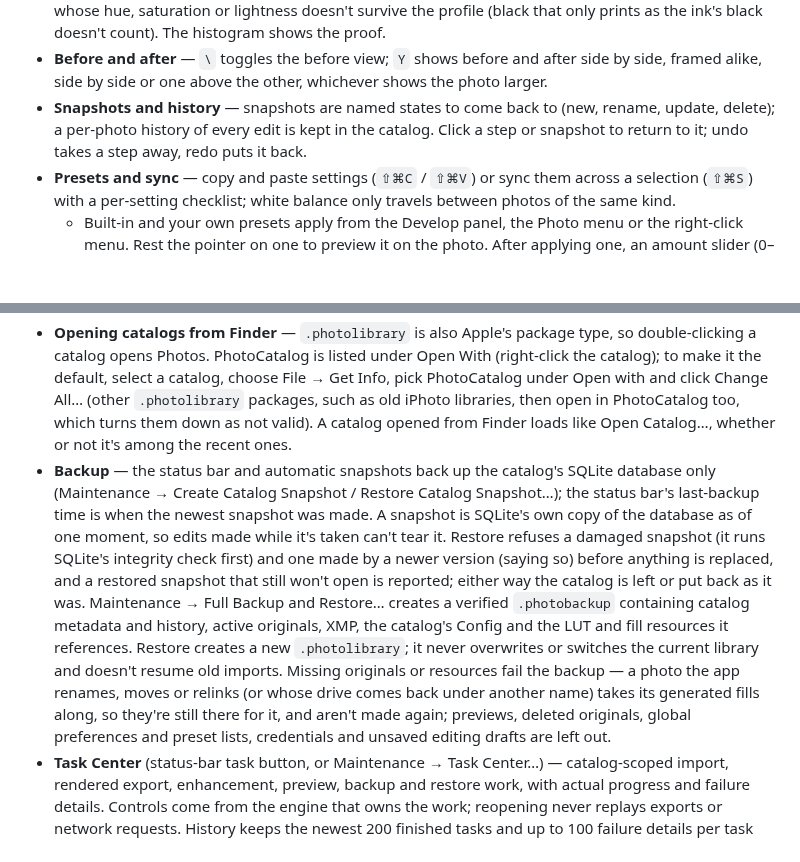
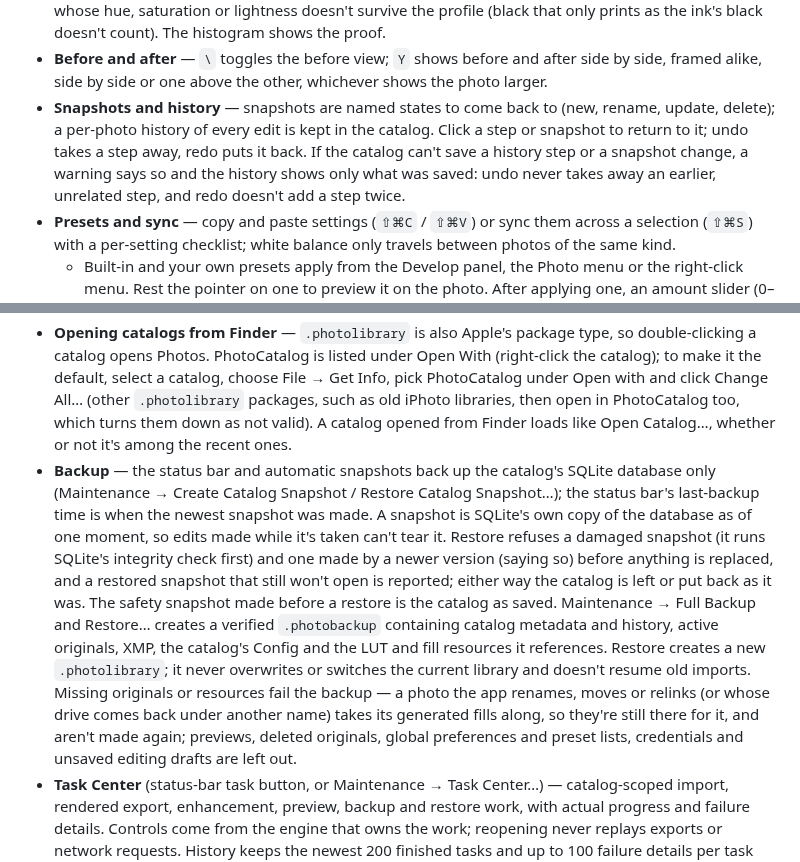
Before and after one commit to euynus/PhotoCatalog, a Markdown page: docs/features.md, 2 parts joined by grey strips. GitHub-like rendering; blank space fills up the shorter version.

```diff
--- a/docs/features.md
+++ b/docs/features.md
@@ -84,7 +84,7 @@ The full reference to what PhotoCatalog does; [README](../README.md) has the ove
 - **Transform** — vertical and horizontal perspective correction, and Upright: Auto sets verticals upright and turns a clearly visible facade's horizontals most of the way to parallel, Vertical sets verticals upright only. The crop is kept off the empty corners, and a quarter turn turns the corrected photo without changing it.
 - **Soft proofing** (`S`, or Soft Proofing at the top of the panel) — the photo shown through sRGB, Display P3, Adobe RGB or any printer profile installed on this Mac, with a perceptual or relative intent through ColorSync, optionally simulating paper white and ink black. Gamut Warning paints red the colors whose hue, saturation or lightness doesn't survive the profile (black that only prints as the ink's black doesn't count). The histogram shows the proof.
 - **Before and after** — `\` toggles the before view; `Y` shows before and after side by side, framed alike, side by side or one above the other, whichever shows the photo larger.
-- **Snapshots and history** — snapshots are named states to come back to (new, rename, update, delete); a per-photo history of every edit is kept in the catalog. Click a step or snapshot to return to it; undo takes a step away, redo puts it back.
+- **Snapshots and history** — snapshots are named states to come back to (new, rename, update, delete); a per-photo history of every edit is kept in the catalog. Click a step or snapshot to return to it; undo takes a step away, redo puts it back. If the catalog can't save a history step or a snapshot change, a warning says so and the history shows only what was saved: undo never takes away an earlier, unrelated step, and redo doesn't add a step twice.
 - **Presets and sync** — copy and paste settings (`⇧⌘C` / `⇧⌘V`) or sync them across a selection (`⇧⌘S`) with a per-setting checklist; white balance only travels between photos of the same kind.
   - Built-in and your own presets apply from the Develop panel, the Photo menu or the right-click menu. Rest the pointer on one to preview it on the photo. After applying one, an amount slider (0–200%) scales its sliders, white balance, curves, mixer, grading and masks' own adjustments.
   - A new preset starts with the settings the photo changed ticked, as Copy Settings does: crop, rotation, perspective, masks, spots and lens blur, which belong to the one photo, start unticked and can be ticked.
@@ -136,5 +136,5 @@ Replies are checked rather than trusted: a search filter counts only when the se
 - **Welcome** — the first launch opens a card to create a catalog or open a recent one; Catalog → New Catalog… / Open Catalog… (`⌘N` / `⌘O`) switch catalogs later. Its Add Photo Folder… opens the default catalog (`PhotoCatalog Library` in Pictures, created the first time) with its photos and albums, and imports into it. A catalog whose photos, albums, smart albums, album sets or develop settings can't be read is refused with a message, rather than opened as empty or without them, and the catalog open before stays open.
 - **Catalog** — a `.photolibrary` package (`catalog.sqlite` + `manifest.json` + `Cache/` + `Backups/`) on the system SQLite library. Edits (rating, flag, color, keywords, title, caption, develop settings) write through and survive relaunch, and `⌘Z` / `⇧⌘Z` undo and redo them. An undo takes back only what its own step changed: a rename, move, Move to Trash, offline check or sidecar read since then stays, and a photo whose source was removed or whose original went to the Trash since isn't brought back by undo or redo. The undo history belongs to the open catalog: opening, creating or closing a catalog clears it.
 - **Opening catalogs from Finder** — `.photolibrary` is also Apple's package type, so double-clicking a catalog opens Photos. PhotoCatalog is listed under Open With (right-click the catalog); to make it the default, select a catalog, choose File → Get Info, pick PhotoCatalog under Open with and click Change All… (other `.photolibrary` packages, such as old iPhoto libraries, then open in PhotoCatalog too, which turns them down as not valid). A catalog opened from Finder loads like Open Catalog…, whether or not it's among the recent ones.
-- **Backup** — the status bar and automatic snapshots back up the catalog's SQLite database only (Maintenance → Create Catalog Snapshot / Restore Catalog Snapshot…); the status bar's last-backup time is when the newest snapshot was made. A snapshot is SQLite's own copy of the database as of one moment, so edits made while it's taken can't tear it. Restore refuses a damaged snapshot (it runs SQLite's integrity check first) and one made by a newer version (saying so) before anything is replaced, and a restored snapshot that still won't open is reported; either way the catalog is left or put back as it was. Maintenance → Full Backup and Restore… creates a verified `.photobackup` containing catalog metadata and history, active originals, XMP, the catalog's Config and the LUT and fill resources it references. Restore creates a new `.photolibrary`; it never overwrites or switches the current library and doesn't resume old imports. Missing originals or resources fail the backup — a photo the app renames, moves or relinks (or whose drive comes back under another name) takes its generated fills along, so they're still there for it, and aren't made again; previews, deleted originals, global preferences and preset lists, credentials and unsaved editing drafts are left out.
+- **Backup** — the status bar and automatic snapshots back up the catalog's SQLite database only (Maintenance → Create Catalog Snapshot / Restore Catalog Snapshot…); the status bar's last-backup time is when the newest snapshot was made. A snapshot is SQLite's own copy of the database as of one moment, so edits made while it's taken can't tear it. Restore refuses a damaged snapshot (it runs SQLite's integrity check first) and one made by a newer version (saying so) before anything is replaced, and a restored snapshot that still won't open is reported; either way the catalog is left or put back as it was. The safety snapshot made before a restore is the catalog as saved. Maintenance → Full Backup and Restore… creates a verified `.photobackup` containing catalog metadata and history, active originals, XMP, the catalog's Config and the LUT and fill resources it references. Restore creates a new `.photolibrary`; it never overwrites or switches the current library and doesn't resume old imports. Missing originals or resources fail the backup — a photo the app renames, moves or relinks (or whose drive comes back under another name) takes its generated fills along, so they're still there for it, and aren't made again; previews, deleted originals, global preferences and preset lists, credentials and unsaved editing drafts are left out.
 - **Task Center** (status-bar task button, or Maintenance → Task Center…) — catalog-scoped import, rendered export, enhancement, preview, backup and restore work, with actual progress and failure details. Controls come from the engine that owns the work; reopening never replays exports or network requests. History keeps the newest 200 finished tasks and up to 100 failure details per task without dropping active work; interrupted work and history write failures stay visible. Operational history lives in the catalog's Logs folder and is left out of full backups.
```
Also changed, not shown: other parts of docs/features.md (+6 -6 lines).
